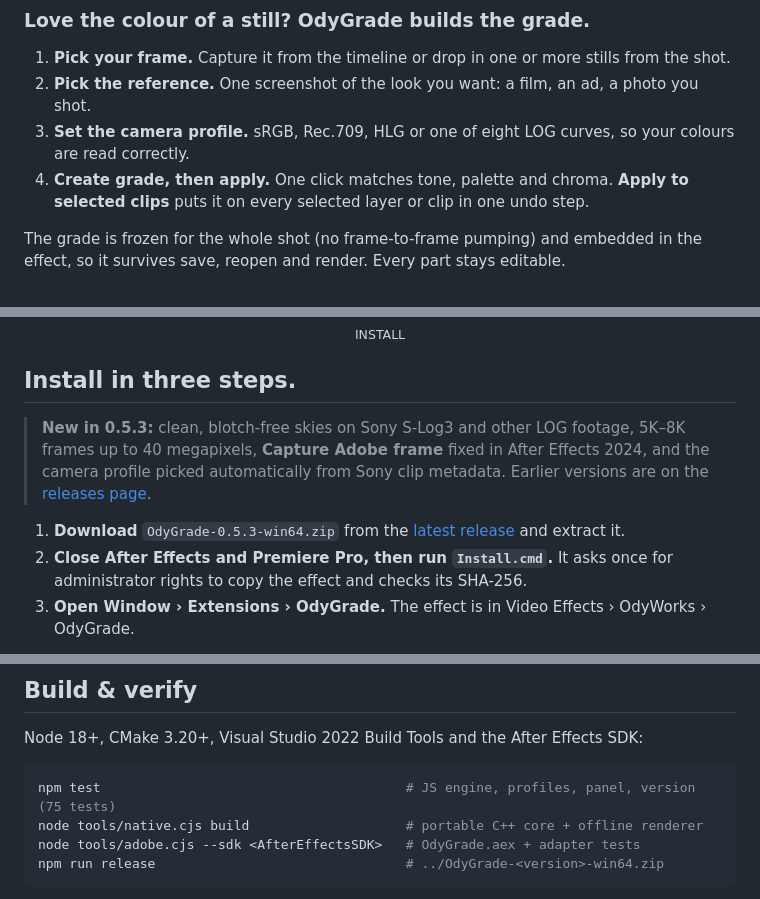
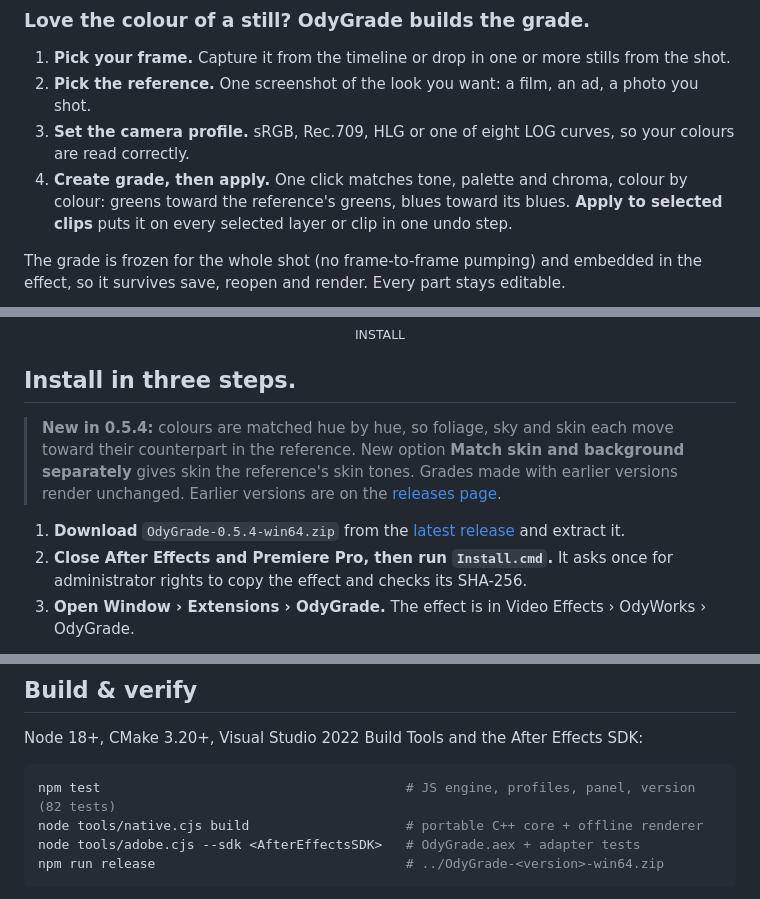
Before and after one commit to jordylf/OdyGrade, a Markdown page: README.md, 3 parts joined by grey strips. GitHub-like rendering.

Commit message:
Release 0.5.4: per-hue colour match, separate skin match
Co-Authored-By: Claude Opus 5.5 <noreply@anthropic.com>

````diff
--- a/README.md
+++ b/README.md
@@ -21,7 +21,7 @@ OdyGrade is a colour grading effect that lives on your timeline in After Effects
 1. **Pick your frame.** Capture it from the timeline or drop in one or more stills from the shot.
 2. **Pick the reference.** One screenshot of the look you want: a film, an ad, a photo you shot.
 3. **Set the camera profile.** sRGB, Rec.709, HLG or one of eight LOG curves, so your colours are read correctly.
-4. **Create grade, then apply.** One click matches tone, palette and chroma. **Apply to selected clips** puts it on every selected layer or clip in one undo step.
+4. **Create grade, then apply.** One click matches tone, palette and chroma, colour by colour: greens toward the reference's greens, blues toward its blues. **Apply to selected clips** puts it on every selected layer or clip in one undo step.
 
 The grade is frozen for the whole shot (no frame-to-frame pumping) and embedded in the effect, so it survives save, reopen and render. Every part stays editable.
 
@@ -112,9 +113,9 @@ Move match strength, exposure, temperature, tint, contrast, saturation and skin
 
 ## Install in three steps.
 
-> **New in 0.5.3:** clean, blotch-free skies on Sony S-Log3 and other LOG footage, 5K–8K frames up to 40 megapixels, **Capture Adobe frame** fixed in After Effects 2024, and the camera profile picked automatically from Sony clip metadata. Earlier versions are on the [releases page](https://github.com/jordylf/OdyGrade/releases).
+> **New in 0.5.4:** colours are matched hue by hue, so foliage, sky and skin each move toward their counterpart in the reference. New option **Match skin and background separately** gives skin the reference's skin tones. Grades made with earlier versions render unchanged. Earlier versions are on the [releases page](https://github.com/jordylf/OdyGrade/releases).
 
-1. **Download** `OdyGrade-0.5.3-win64.zip` from the [latest release](https://github.com/jordylf/OdyGrade/releases/latest) and extract it.
+1. **Download** `OdyGrade-0.5.4-win64.zip` from the [latest release](https://github.com/jordylf/OdyGrade/releases/latest) and extract it.
 2. **Close After Effects and Premiere Pro, then run `Install.cmd`.** It asks once for administrator rights to copy the effect and checks its SHA-256.
 3. **Open Window › Extensions › OdyGrade.** The effect is in Video Effects › OdyWorks › OdyGrade.
 
@@ -168,7 +169,7 @@ Windows only, and not yet tested on a clean machine. Output is SDR: values above
 Node 18+, CMake 3.20+, Visual Studio 2022 Build Tools and the After Effects SDK:
 
 ```powershell
-npm test                                       # JS engine, profiles, panel, version (75 tests)
+npm test                                       # JS engine, profiles, panel, version (82 tests)
 node tools/native.cjs build                    # portable C++ core + offline renderer
 node tools/adobe.cjs --sdk <AfterEffectsSDK>   # OdyGrade.aex + adapter tests
 npm run release                                # ../OdyGrade-<version>-win64.zip
````
Also changed, not shown: other parts of README.md (+1 -0 lines), docs/HANDOFF.md (+11 -0 lines), docs/images/hero.jpg, 5 other files.
